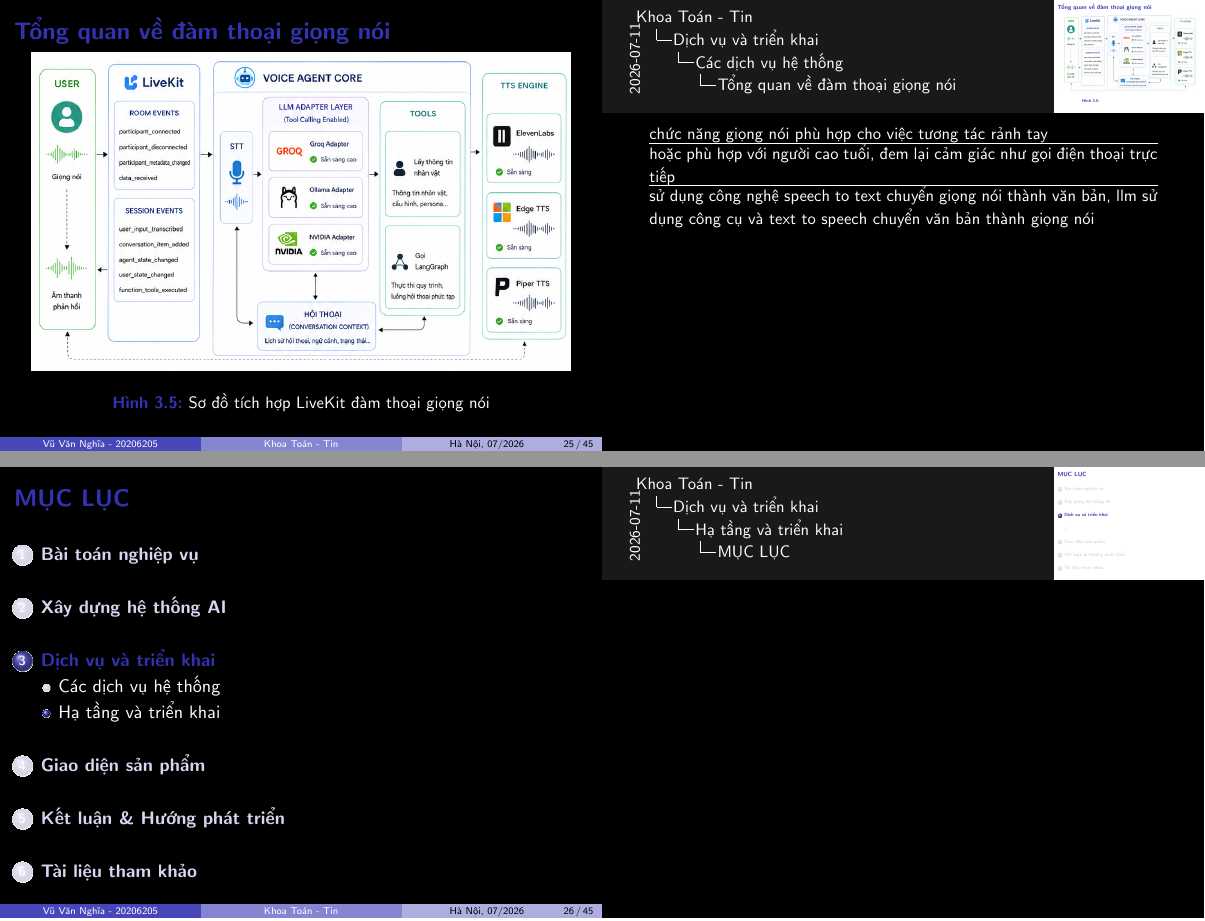
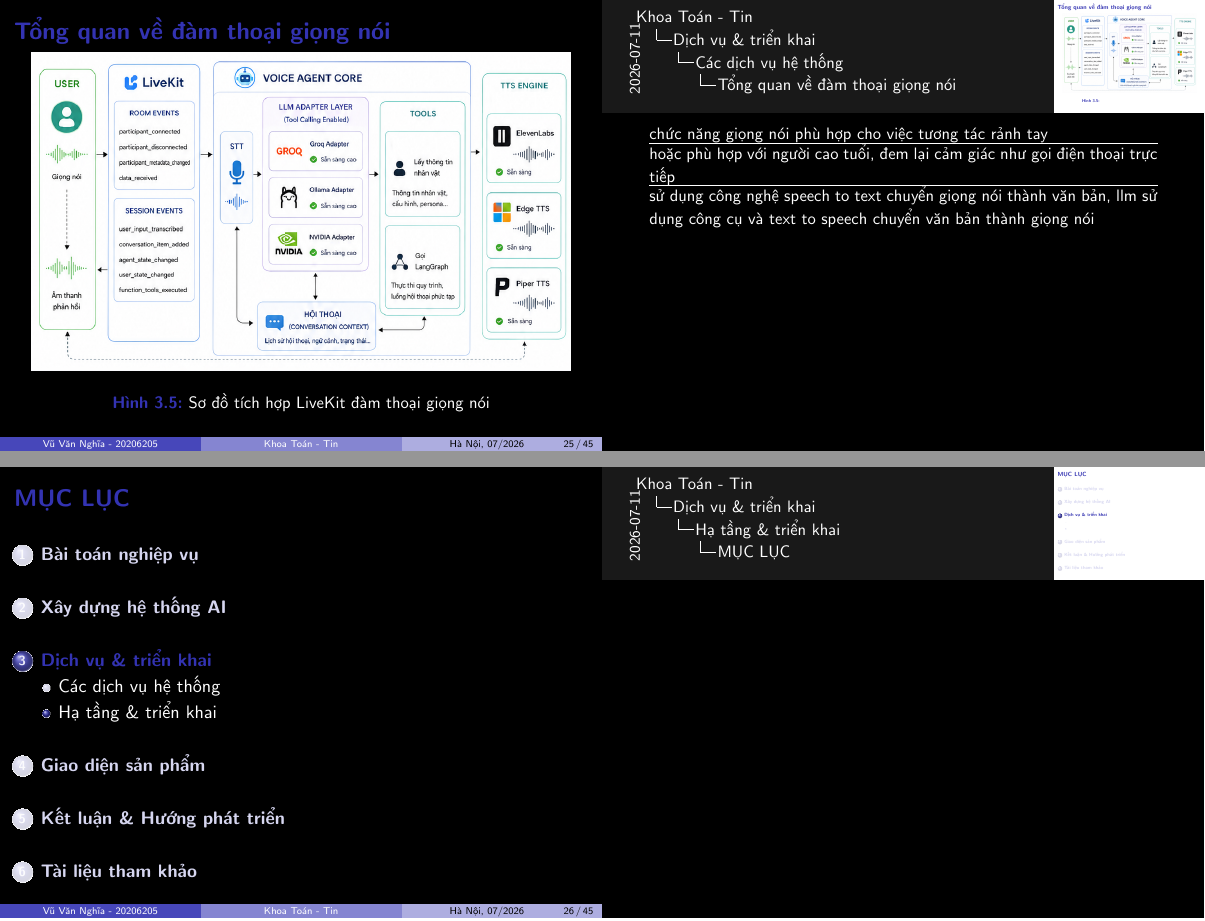
Before and after one commit to 20206205Tech/docs-slide, LaTeX slides (latex/main.tex, which reads latex/doc.tex): pages 25 and 26 of 45, joined at a grey line. Compiled offline with pdfLaTeX.

Commit message:
auto commit: 2026-07-11 09:29:44 (#68)
* auto commit: 2026-07-11 09:29:44

* auto commit: 2026-07-11 09:30:54

```diff
--- a/latex/doc.tex
+++ b/latex/doc.tex
@@ -20,14 +20,14 @@
 \input{contents/Agentic_RAG_voi_LangGraph_2}
 \input{contents/Agentic_RAG_voi_LangGraph_0}
 
-\section{Dịch vụ và triển khai}
+\section{Dịch vụ \& triển khai}
 \subsection{Các dịch vụ hệ thống}
 \input{contents/Tong_quan_cac_dich_vu}
 \input{contents/Dich_vu_Thanh_toan}
 \input{contents/Dich_vu_Tai_lieu}
 \input{contents/Dich_vu_Tro_chuyen_va_Chatbot}
 \input{contents/Tong_quan_ve_dam_thoai_giong_noi}
-\subsection{Hạ tầng và triển khai}
+\subsection{Hạ tầng \& triển khai}
 \input{contents/Quy_trinh_tu_dong_hoa_bang_GitHub_Actions}
 \input{contents/Quan_ly_Ha_tang_duoi_dang_ma}
 \input{contents/Cau_hinh_Kong_API_Gateway}
```
Also changed, not shown: latex/contents/Cam_on.tex (+1 -0 lines).
